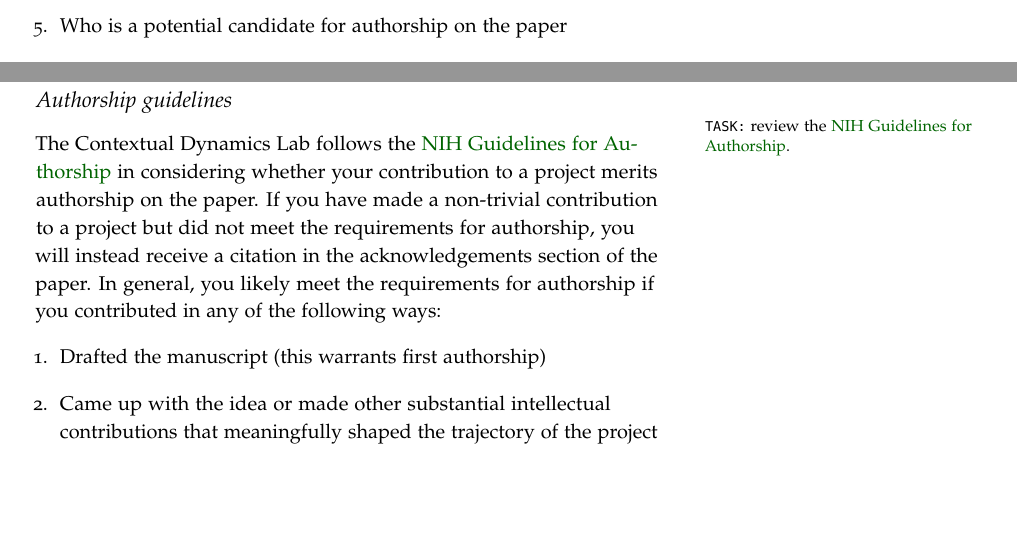
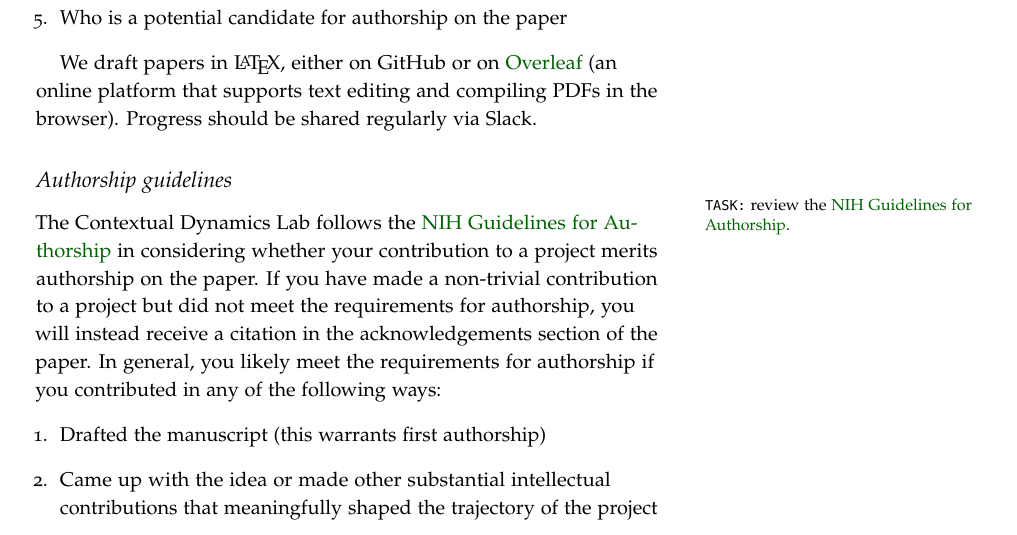
Before and after one commit to ContextLab/lab-manual, a LaTeX thesis (lab_manual.tex): two parts of pages 13 and 14 of 32 before the commit and part of page 14 of 32 after it, the two joined at a grey line, cut so that both start at the same text, the shorter picture padded with empty space. The pictures show the PDF file lab_manual.pdf that the author committed with the source.

Commit message:
additional minor edits

```diff
--- a/lab_manual.tex
+++ b/lab_manual.tex
@@ -525,6 +525,10 @@ with a discussion about:
   literature review, etc.)
 \item Who is a potential candidate for authorship on the paper
 \end{enumerate}
+
+We draft papers in \LaTeX, either on GitHub or on \href{https://www.overleaf.com/}{Overleaf}
+(an online platform that supports text editing and compiling PDFs in
+the browser).  Progress should be shared regularly via Slack.
 
 \subsection{Authorship guidelines}
 \marginnote{\texttt{TASK:} review the
```
Also changed, not shown: lab_manual.pdf.
